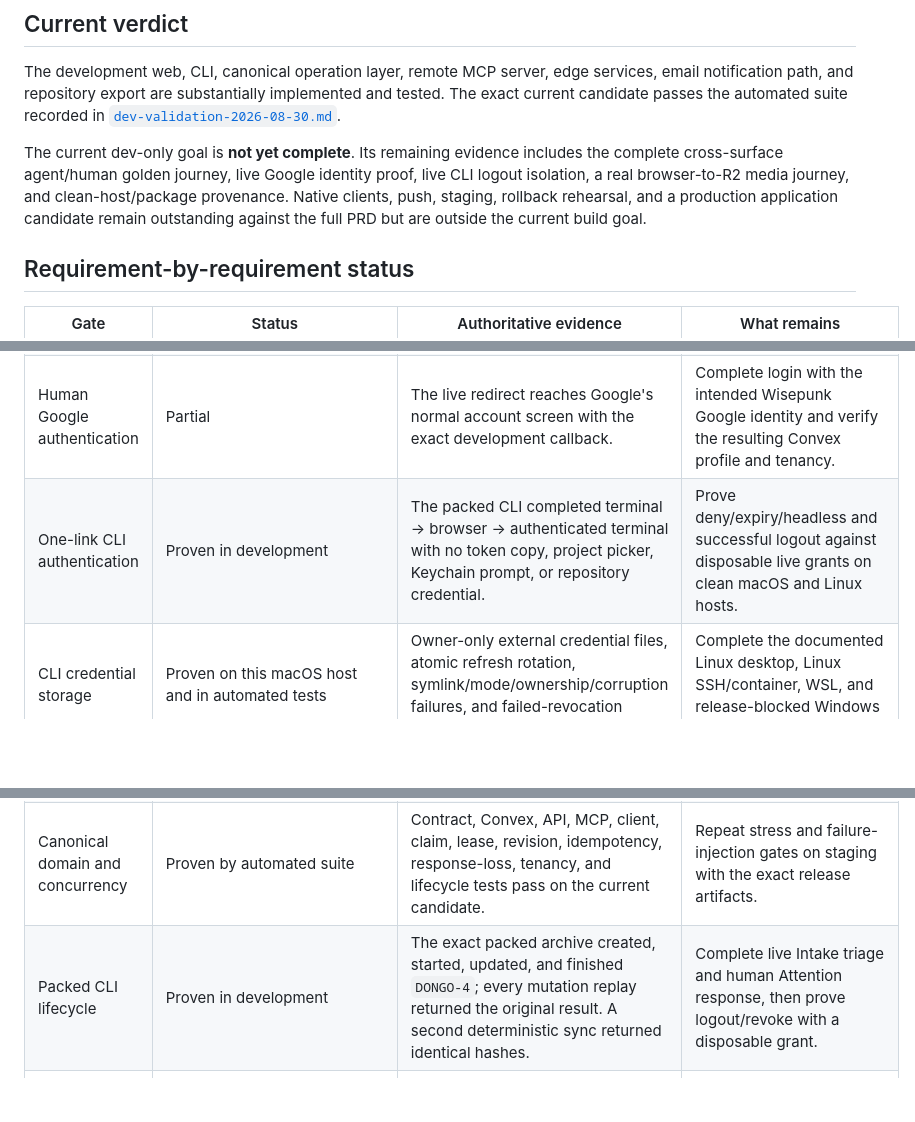
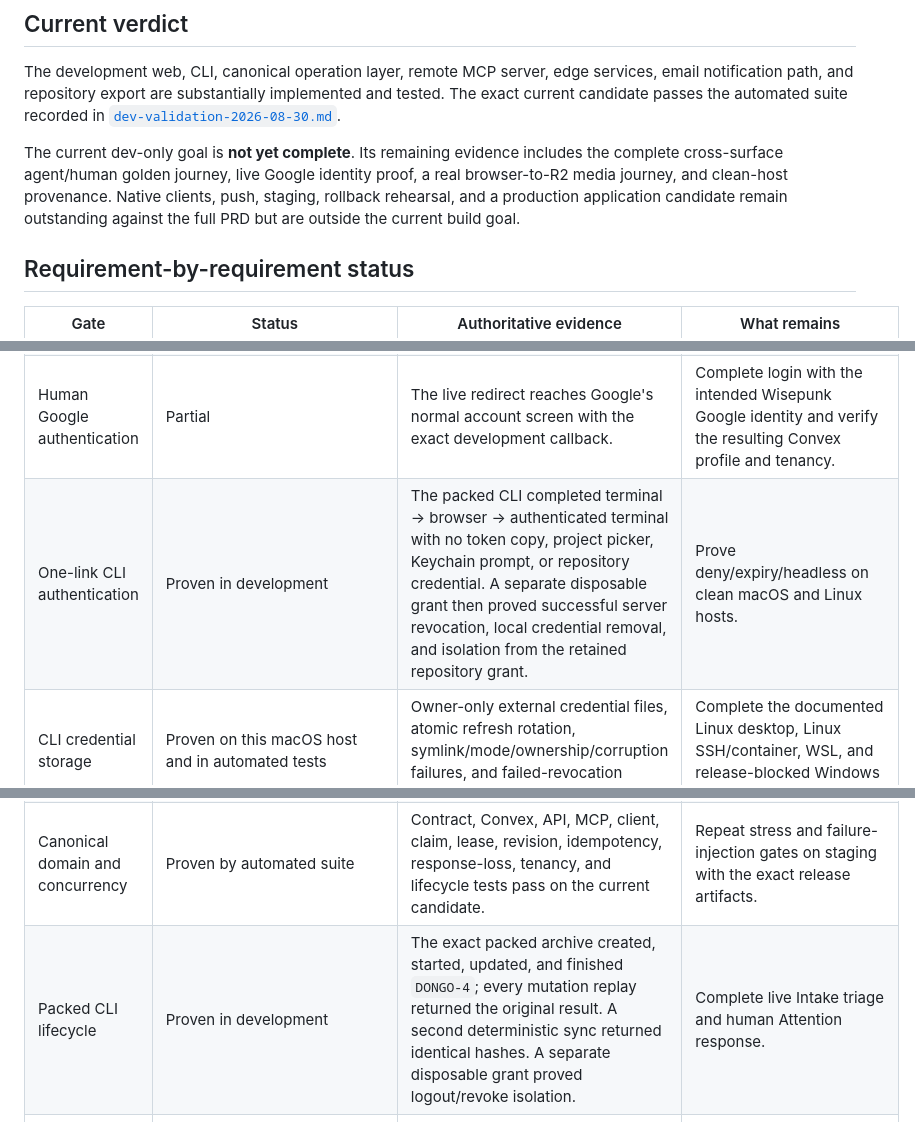
Before and after one commit to renewisepunk/dongo, a Markdown page: docs/release/v1-completion-audit-2026-08-31.md, 3 parts joined by grey strips. Drawn GitHub-style; blank space fills up the shorter version.

```diff
--- a/docs/release/v1-completion-audit-2026-08-31.md
+++ b/docs/release/v1-completion-audit-2026-08-31.md
@@ -14,7 +14,7 @@ Rows below that concern native clients, staging, or production are retained as a
 
 The development web, CLI, canonical operation layer, remote MCP server, edge services, email notification path, and repository export are substantially implemented and tested. The exact current candidate passes the automated suite recorded in [`dev-validation-2026-08-30.md`](dev-validation-2026-08-30.md).
 
-The current dev-only goal is **not yet complete**. Its remaining evidence includes the complete cross-surface agent/human golden journey, live Google identity proof, live CLI logout isolation, a real browser-to-R2 media journey, and clean-host/package provenance. Native clients, push, staging, rollback rehearsal, and a production application candidate remain outstanding against the full PRD but are outside the current build goal.
+The current dev-only goal is **not yet complete**. Its remaining evidence includes the complete cross-surface agent/human golden journey, live Google identity proof, a real browser-to-R2 media journey, and clean-host provenance. Native clients, push, staging, rollback rehearsal, and a production application candidate remain outstanding against the full PRD but are outside the current build goal.
 
 ## Requirement-by-requirement status
 
@@ -23,13 +23,13 @@ The current dev-only goal is **not yet complete**. Its remaining evidence includ
 | Original scope preserved | Proven | The PRD digest matches the recorded baseline. | Keep the PRD unchanged; record implementation decisions only in additive documents. |
 | Human email authentication | Proven in development | A fresh account completed email OTP, first-project provisioning, and CLI approval on the live development stack. Automated success, failure, resend, callback, and rate-limit journeys pass. | Repeat on the final staging/production candidate. |
 | Human Google authentication | Partial | The live redirect reaches Google's normal account screen with the exact development callback. | Complete login with the intended Wisepunk Google identity and verify the resulting Convex profile and tenancy. |
-| One-link CLI authentication | Proven in development | The packed CLI completed terminal → browser → authenticated terminal with no token copy, project picker, Keychain prompt, or repository credential. | Prove deny/expiry/headless and successful logout against disposable live grants on clean macOS and Linux hosts. |
+| One-link CLI authentication | Proven in development | The packed CLI completed terminal → browser → authenticated terminal with no token copy, project picker, Keychain prompt, or repository credential. A separate disposable grant then proved successful server revocation, local credential removal, and isolation from the retained repository grant. | Prove deny/expiry/headless on clean macOS and Linux hosts. |
 | CLI credential storage | Proven on this macOS host and in automated tests | Owner-only external credential files, atomic refresh rotation, symlink/mode/ownership/corruption failures, and failed-revocation retention pass. | Complete the documented Linux desktop, Linux SSH/container, WSL, and release-blocked Windows matrix. |
 | Codex remote MCP | Partial live proof | A distinct Codex installation completed session start, read, and a replay-safe comment write; the result exported through the CLI. | Run the complete triage, work lifecycle, Attention response, finish, refresh, revoke, and reauthorize journey. |
 | Claude Code remote MCP | Proven through work lifecycle | A distinct Claude Code installation completed OAuth, session/read, replay-safe create/start/update/finish, and remained active after another installation was revoked. | Run Intake triage and the human Attention response portion, then prove refresh/revoke/reauthorize on a disposable Claude grant. |
 | Generic remote MCP | Proven through auth/read/write/refresh/revoke | MCP Inspector completed strict discovery, session/read, replay-safe create, non-interactive refresh, and immediate revocation. Claude and CLI remained active afterward. | Run the complete triage, work, Attention response, and finish journey with a fresh disposable generic grant. |
 | Canonical domain and concurrency | Proven by automated suite | Contract, Convex, API, MCP, client, claim, lease, revision, idempotency, response-loss, tenancy, and lifecycle tests pass on the current candidate. | Repeat stress and failure-injection gates on staging with the exact release artifacts. |
-| Packed CLI lifecycle | Proven in development | The exact packed archive created, started, updated, and finished `DONGO-4`; every mutation replay returned the original result. A second deterministic sync returned identical hashes. | Complete live Intake triage and human Attention response, then prove logout/revoke with a disposable grant. |
+| Packed CLI lifecycle | Proven in development | The exact packed archive created, started, updated, and finished `DONGO-4`; every mutation replay returned the original result. A second deterministic sync returned identical hashes. A separate disposable grant proved logout/revoke isolation. | Complete live Intake triage and human Attention response. |
 | Web product behavior | Proven in automated browser matrix | 213 Playwright tests pass across Chromium, Firefox, and WebKit, including Overview, detail, responsive states, paste image, full-page drop, upload retry/cancel, search, settings, help, keyboard shortcuts, capture-boundary navigation, and auth/consent states. | Perform the live media and golden human/agent journeys, plus manual screen-reader, high-zoom, and performance review on the release candidate. |
 | Attachments and R2 | Proven in unit/integration layers | Direct and multipart capability validation, upload, retry, abort, completion, cleanup, quota, checksum, origin, and cross-project failures pass. | Submit real text plus an image/video through the deployed browser, verify R2 finalization and agent retrieval, and exercise a real interrupted multipart upload. |
 | Attention email | Proven in development | A real one-hour important escalation was dispatched once and delivered through the Wisepunk Resend account. | Complete the human response and next-pull agent continuation in the golden journey. |
```
Also changed, not shown: other parts of docs/release/v1-completion-audit-2026-08-31.md (+1 -1 lines), docs/release/dev-validation-2026-08-30.md (+1 -1 lines).
